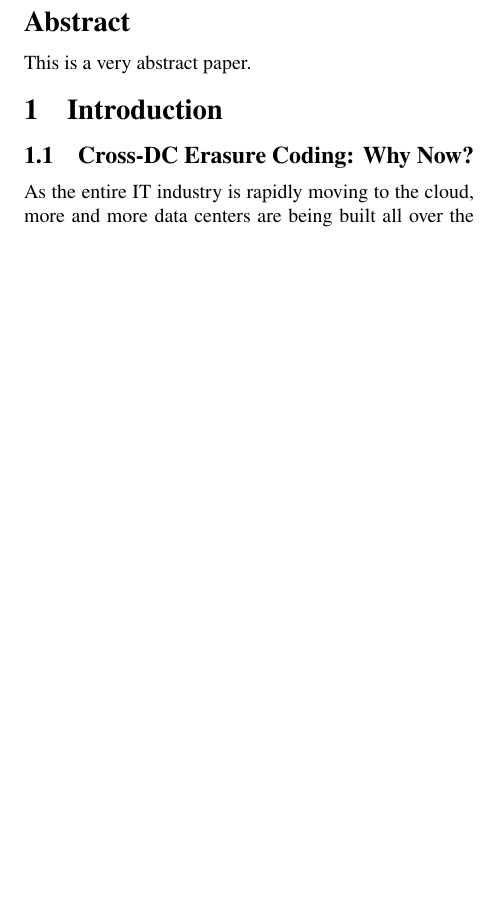
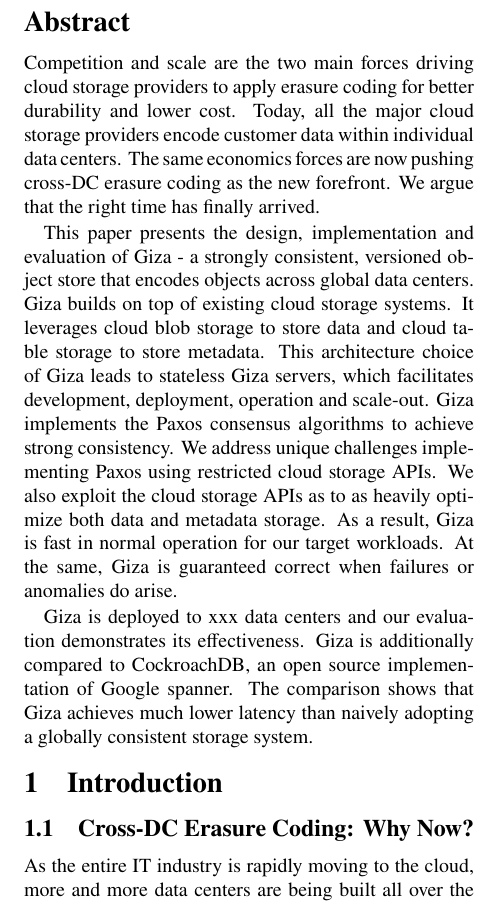
Before and after one commit to ylc265/giza-paper, a LaTeX paper (main.tex, which reads abstract.tex): part of one column of page 1 of 15, cut so that both start at the same text, the shorter picture padded with empty space. Compiled offline with pdfLaTeX.

Commit message:
add abstract

```diff
--- a/abstract.tex
+++ b/abstract.tex
@@ -1,5 +1,11 @@
 \begin{abstract}
-This is a very abstract paper.
+
+Competition and scale are the two main forces driving cloud storage providers to apply erasure coding for better durability and lower cost. Today, all the major cloud storage providers encode customer data within individual data centers. The same economics forces are now pushing cross-DC erasure coding as the new forefront. We argue that the right time has finally arrived.
+
+This paper presents the design, implementation and evaluation of Giza - a strongly consistent, versioned object store that encodes objects across global data centers. Giza builds on top of existing cloud storage systems. It leverages cloud blob storage to store data and cloud table storage to store metadata. This architecture choice of Giza leads to stateless Giza servers, which facilitates development, deployment, operation and scale-out. Giza implements the Paxos consensus algorithms to achieve strong consistency. We address unique challenges implementing Paxos using restricted cloud storage APIs. We also exploit the cloud storage APIs as to as heavily optimize both data and metadata storage. As a result, Giza is fast in normal operation for our target workloads. At the same, Giza is guaranteed correct when failures or anomalies do arise.
+
+Giza is deployed to xxx data centers and our evaluation demonstrates its effectiveness. Giza is additionally compared to CockroachDB, an open source implementation of Google spanner. The comparison shows that Giza achieves much lower latency than naively adopting a globally consistent storage system.
+
 \end{abstract}
 
 %%% Local Variables:
```
